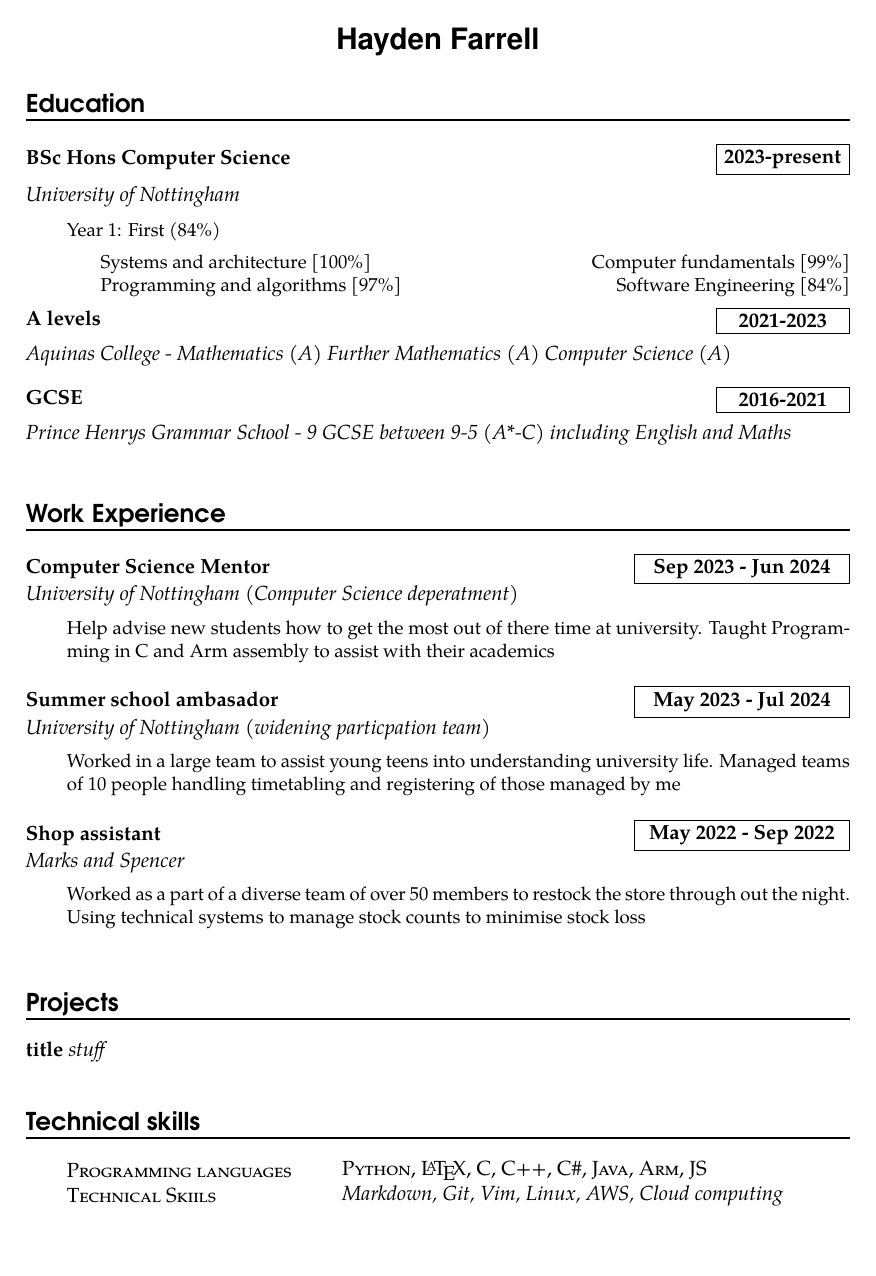
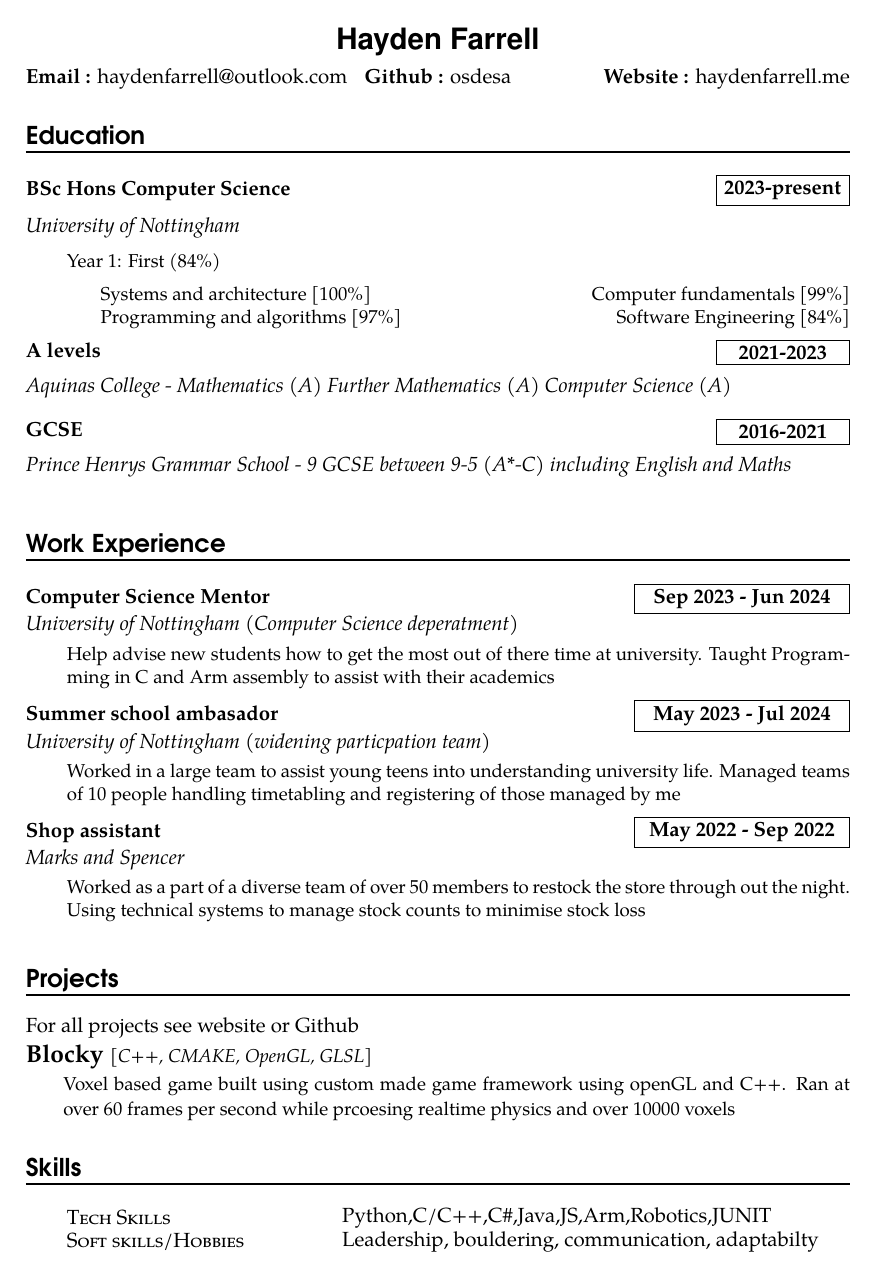
Before and after one commit to osdesa/cv, a LaTeX CV (cv.tex): the whole page. Compiled offline with pdfLaTeX.

Commit message:
first draft complete

```diff
--- a/cv.tex
+++ b/cv.tex
@@ -4,6 +4,7 @@
 \usepackage[english]{babel} % multilingual support
 \usepackage[utf8]{inputenc} % encoding
 \usepackage{blindtext} % to insert blind text
+\usepackage{marvosym}
 
 % Set the default font
 \usepackage{tgpagella}
@@ -56,6 +57,16 @@
     \textsc{#1}} % small caps entry name
     #2 \par} % entry value
 
+%info
+\newcommand{\info}[3]{
+  \par \noindent
+  \makebox[0pt][l]{\textbf{Email :} #1}% zero width
+  \hfill % fill
+  \makebox[0pt][c]{\textbf{Github :} #2}% zero width
+  \hfill % fill
+  \makebox[0pt][r]{\textbf{Website :} #3}%
+  \par
+}
 
 % education entry
 \newcommand{\education}[4]{
@@ -105,21 +116,21 @@
 % new paragraph with the school in italics
   \noindent \textit{#3} \par
 % description with no hanging and in smaller text
-  \vspace*{0.5em}
+  \vspace*{0.3em}
   \noindent\hangindent=2em\hangafter=0 \small #4
 
 %back to normal size
-\ \normalsize \par}
+\vspace*{0.5em} \normalsize \par}
 
 
 % Project
 \newcommand{\project}[3]{
 % name of the work
-  \noindent  \textbf{#1}
+  \noindent  \large \textbf{#1}
 % new paragraph with the school in italics
-  \noindent \textit{#2} \par
+  \noindent \small \textit{#2} \par
 % description with no hanging and in smaller text
-  \vspace*{0.5em}
+  \vspace*{0.2em}
   \noindent\hangindent=2em\hangafter=0 \small #3
 %back to normal size
 \normalsize \par}
@@ -131,6 +142,7 @@
 \name{Hayden Farrell}
 
 % personal information
+\info{haydenfarrell@outlook.com}{osdesa}{haydenfarrell.me}
 
 % education
 \section*{Education}
@@ -158,15 +170,15 @@
 
 % Projects
 \section*{Projects}
+For all projects see website or Github
 
-\project{title}{stuff}{}
+\vspace*{0.2em}
+\project{Blocky}{[C++, CMAKE, OpenGL, GLSL]}
+  {Voxel based game built using custom made game framework using openGL and C++. Ran at over 60 frames per second while prcoesing realtime physics and over 10000 voxels}
 
 % technical skills
-\section*{Technical skills}
-
-\skill{Programming languages}{\textsc{Python},
-\LaTeX, \textsc{C}, \textsc{C++}, \textsc{C\#},
-\textsc{Java}, \textsc{Arm}, \textsc{JS}}
-\skill{Technical Skiils}{\textsl{Markdown, Git, Vim, Linux, AWS, Cloud computing}}
+\section*{Skills}
+\skill{Tech Skills}{Python,C/C++,C\#,Java,JS,Arm,Robotics,JUNIT}
+\skill{Soft skills/Hobbies}{Leadership, bouldering, communication, adaptabilty}
 
 \end{document}
```
Also changed, not shown: cv.pdf.
